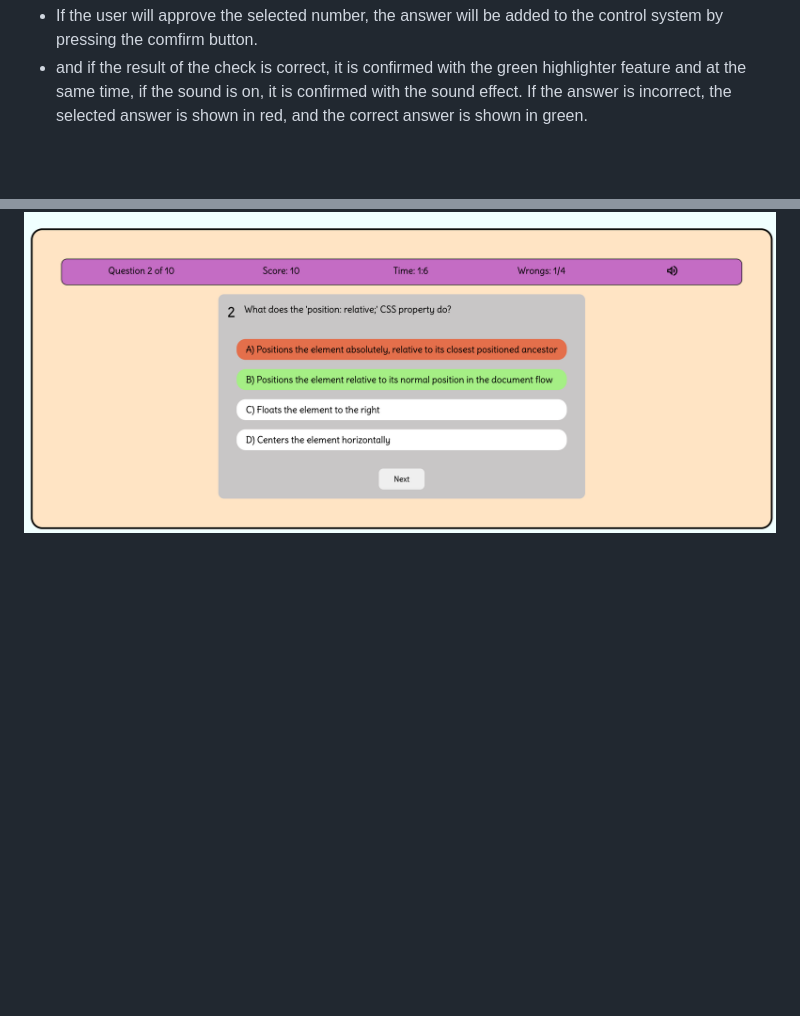
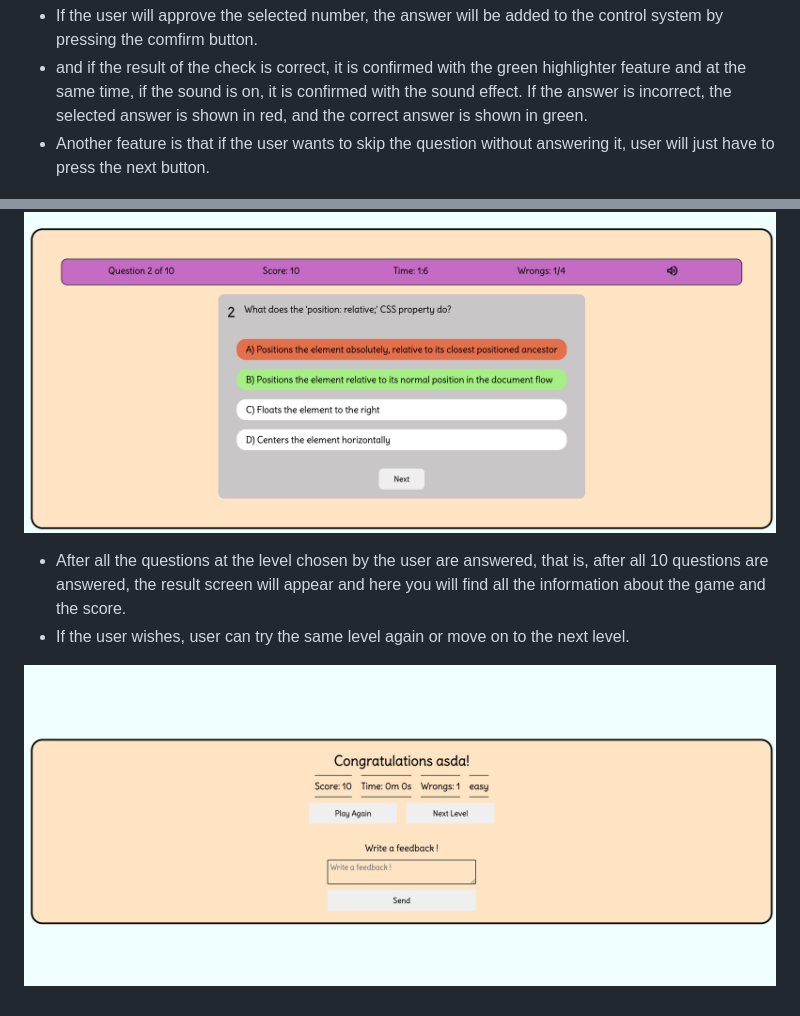
Before and after one commit to mervecoskunn/Web-Quiz, a Markdown page: README.md, 2 parts joined by grey strips. GitHub-like rendering; pictures changed too: assets/media/images/Result-screen-page.png (added); blank space fills up the shorter version.

Commit message:
Added result page inf and images on read.me

```diff
--- a/README.md
+++ b/README.md
@@ -87,5 +87,11 @@ When the selected level comes to an end, the user will be shown the result scree
 
   - If the user will approve the selected number, the answer will be added to the control system by pressing the comfirm button.
   - and if the result of the check is correct, it is confirmed with the green highlighter feature and at the same time, if the sound is on, it is confirmed with the sound effect. If the answer is incorrect, the selected answer is shown in red, and the correct answer is shown in green.
+  - Another feature is that if the user wants to skip the question without answering it, user will just have to press the next button.
 
 ![Comfirm-question](/assets/media/images/Comfirm-option.png)
+
+  - After all the questions at the level chosen by the user are answered, that is, after all 10 questions are answered, the result screen will appear and here you will find all the information about the game and the score.
+  - If the user wishes, user can try the same level again or move on to the next level.
+
+![Result-page](assets/media/images/Result-screen-page.png)
```
